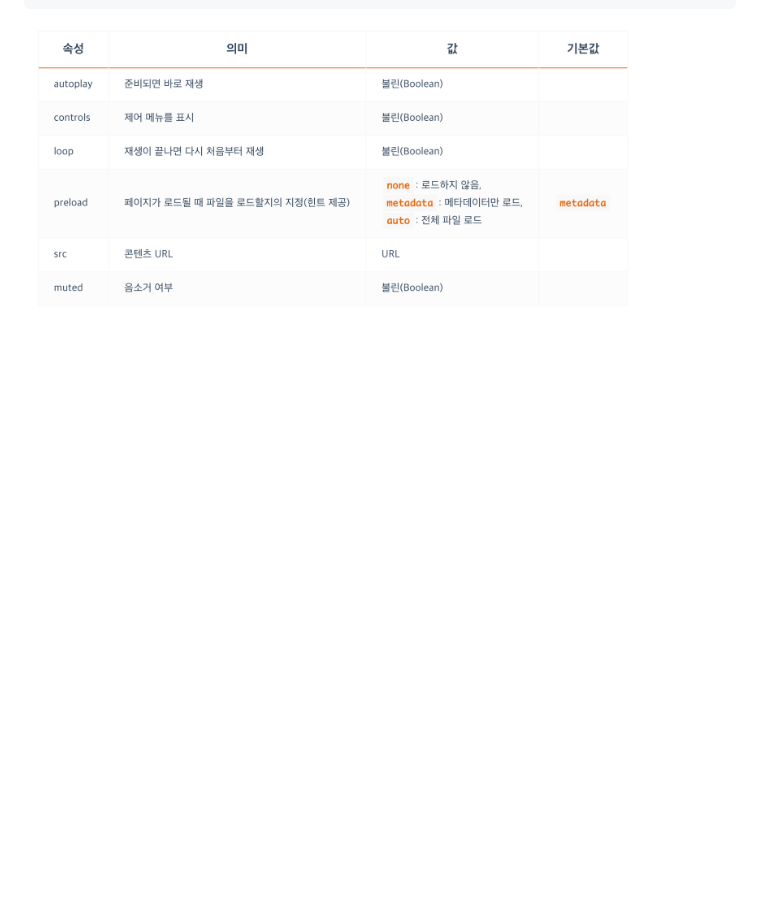
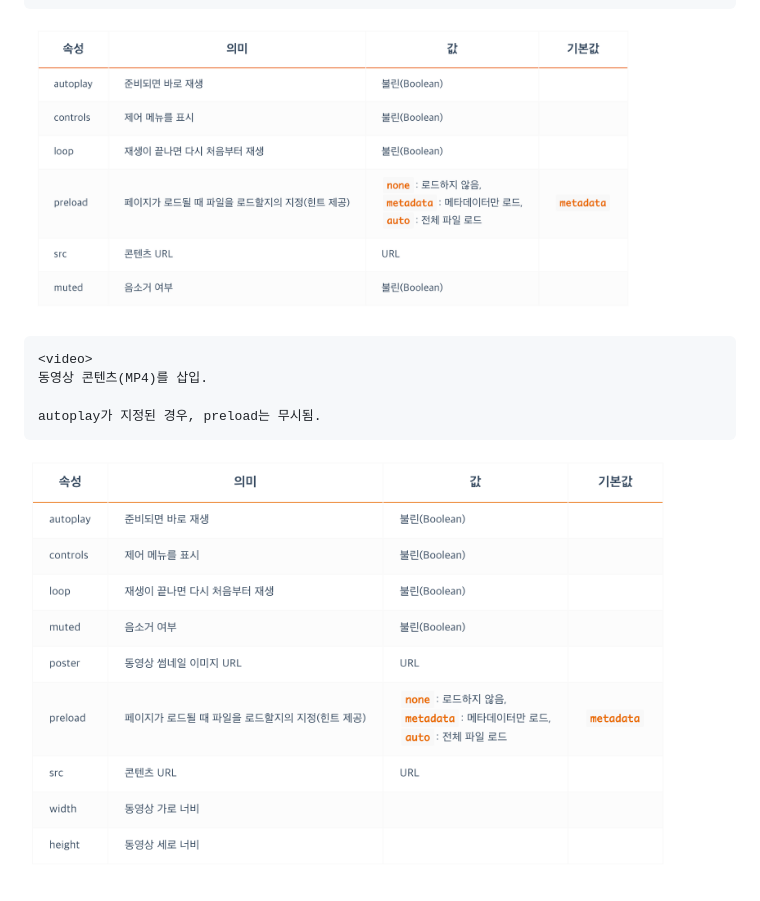
Before and after one commit to injungH03/FC-HTML, a Markdown page: HTML 멀티미디어,내장 콘텐츠/review.md, the part around the change. Rendered like a GitHub page; pictures changed too: HTML 멀티미디어,내장 콘텐츠/img/video.png (added); blank space fills up the shorter version.

````diff
--- a/HTML 멀티미디어,내장 콘텐츠/review.md
+++ b/HTML 멀티미디어,내장 콘텐츠/review.md
@@ -259,3 +259,11 @@ Ex)
 </figure>
 ```
 <img src="./img/audio.png" width= "650px" title="예제" alt="screenshot"></img>
+
+```
+<video>
+동영상 콘텐츠(MP4)를 삽입.
+
+autoplay가 지정된 경우, preload는 무시됨.
+```
+<img src="./img/video.png" width= "650px" title="예제" alt="screenshot"></img>
````
Also changed, not shown: 1 other file.
